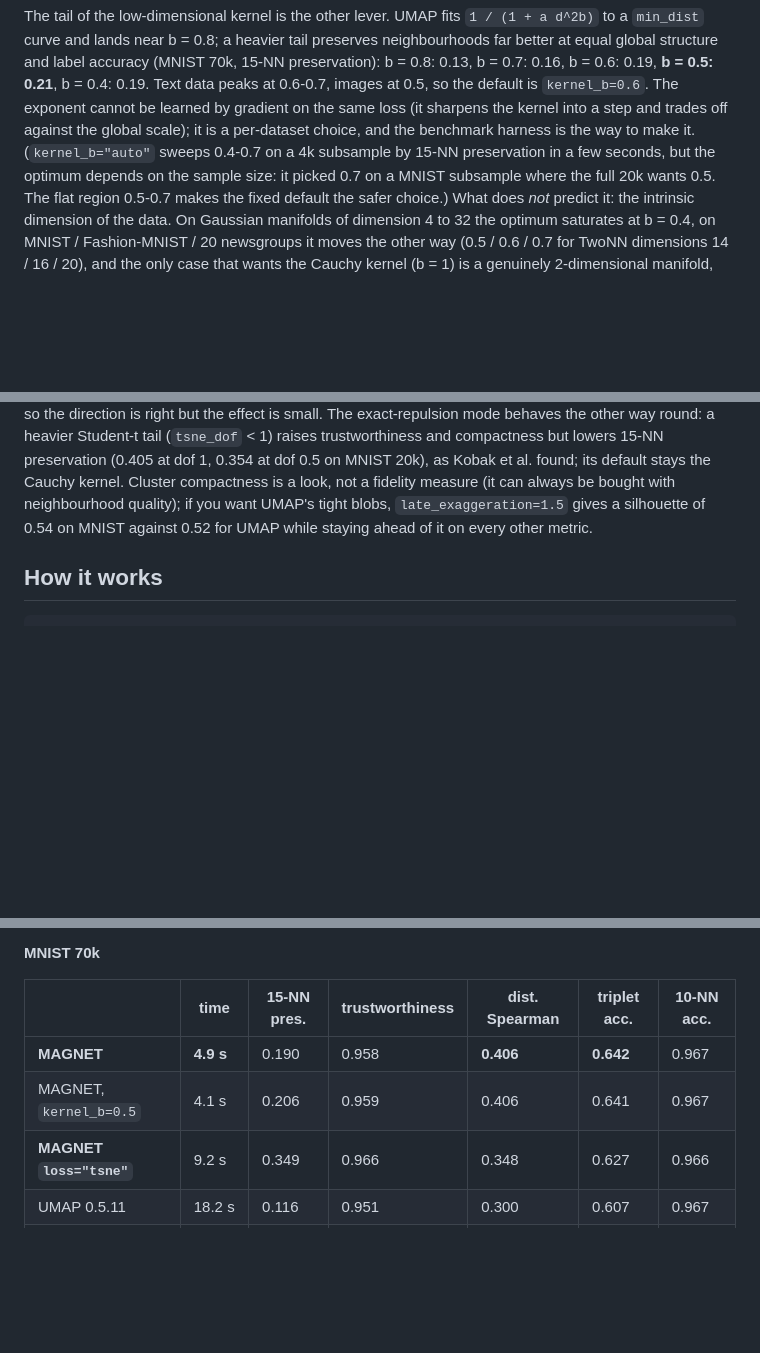
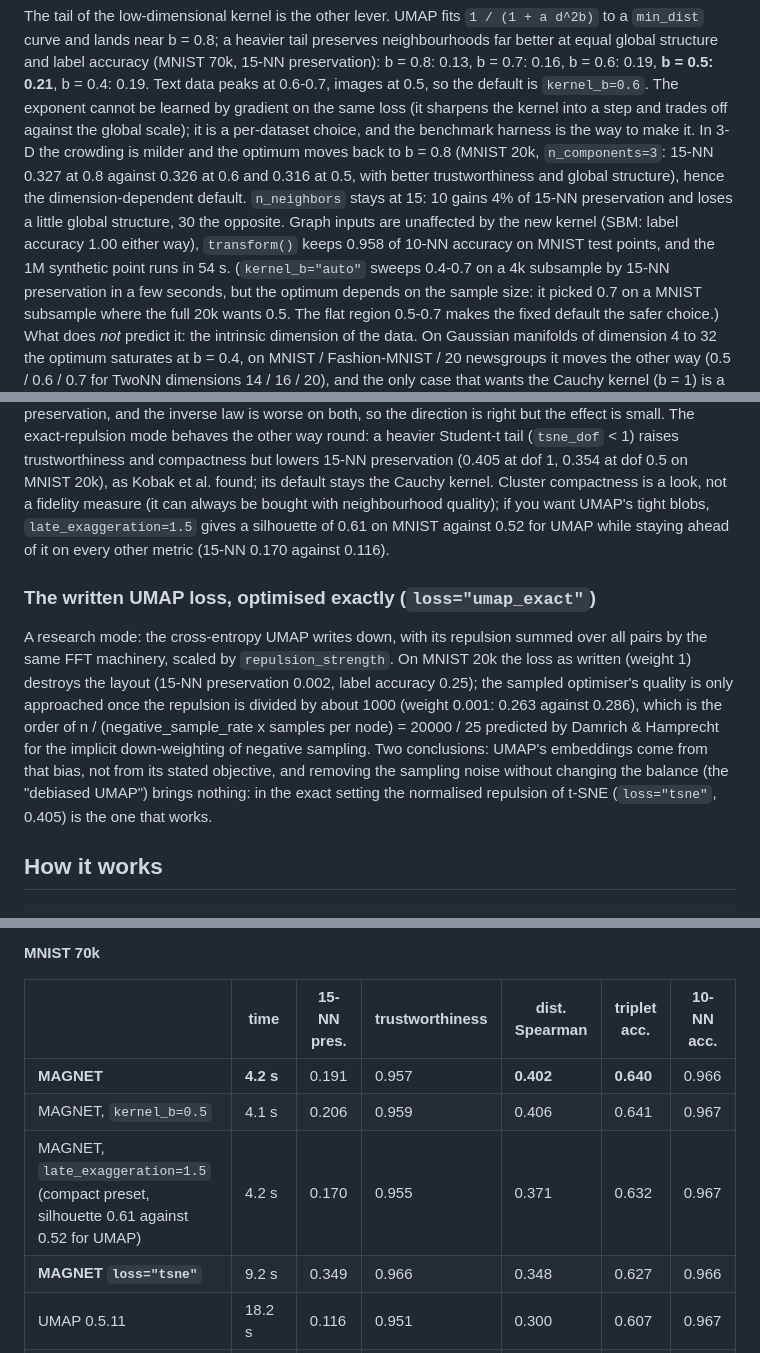
Before and after one commit to kerighan/lib-magnet, a Markdown page: README.md, 3 parts joined by grey strips. Drawn GitHub-style; blank space fills up the shorter version.

```diff
--- a/README.md
+++ b/README.md
@@ -64,7 +64,13 @@ global structure and label accuracy (MNIST 70k, 15-NN preservation): b = 0.8: 0.
 b = 0.6: 0.19, **b = 0.5: 0.21**, b = 0.4: 0.19. Text data peaks at 0.6-0.7, images at 0.5, so the
 default is `kernel_b=0.6`. The exponent cannot be learned by gradient on the same loss (it sharpens
 the kernel into a step and trades off against the global scale); it is a per-dataset choice, and the
-benchmark harness is the way to make it. (`kernel_b="auto"` sweeps 0.4-0.7 on a 4k subsample by
+benchmark harness is the way to make it. In 3-D the crowding is milder and the optimum moves back to
+b = 0.8 (MNIST 20k, `n_components=3`: 15-NN 0.327 at 0.8 against 0.326 at 0.6 and 0.316 at 0.5, with
+better trustworthiness and global structure), hence the dimension-dependent default. `n_neighbors`
+stays at 15: 10 gains 4% of 15-NN preservation and loses a little global structure, 30 the opposite.
+Graph inputs are unaffected by the new kernel (SBM: label accuracy 1.00 either way), `transform()`
+keeps 0.958 of 10-NN accuracy on MNIST test points, and the 1M synthetic point runs in 54 s.
+(`kernel_b="auto"` sweeps 0.4-0.7 on a 4k subsample by
 15-NN preservation in a few seconds, but the optimum depends on the sample size: it picked 0.7 on a
 MNIST subsample where the full 20k wants 0.5. The flat region 0.5-0.7 makes the fixed default the
 safer choice.) What does *not* predict it: the intrinsic dimension of the data. On Gaussian
@@ -84,8 +90,20 @@ heavier Student-t tail (`tsne_dof` < 1) raises trustworthiness and compactness b
 preservation (0.405 at dof 1, 0.354 at dof 0.5 on MNIST 20k), as Kobak et al. found; its default
 stays the Cauchy kernel.
 Cluster compactness is a look, not a fidelity measure (it can always be bought with neighbourhood
-quality); if you want UMAP's tight blobs, `late_exaggeration=1.5` gives a silhouette of 0.54 on MNIST
-against 0.52 for UMAP while staying ahead of it on every other metric.
+quality); if you want UMAP's tight blobs, `late_exaggeration=1.5` gives a silhouette of 0.61 on MNIST
+against 0.52 for UMAP while staying ahead of it on every other metric (15-NN 0.170 against 0.116).
+
+### The written UMAP loss, optimised exactly (`loss="umap_exact"`)
+
+A research mode: the cross-entropy UMAP writes down, with its repulsion summed over all pairs by the
+same FFT machinery, scaled by `repulsion_strength`. On MNIST 20k the loss as written (weight 1)
+destroys the layout (15-NN preservation 0.002, label accuracy 0.25); the sampled optimiser's quality
+is only approached once the repulsion is divided by about 1000 (weight 0.001: 0.263 against 0.286),
+which is the order of n / (negative_sample_rate x samples per node) = 20000 / 25 predicted by
+Damrich & Hamprecht for the implicit down-weighting of negative sampling. Two conclusions: UMAP's
+embeddings come from that bias, not from its stated objective, and removing the sampling noise
+without changing the balance (the "debiased UMAP") brings nothing: in the exact setting the
+normalised repulsion of t-SNE (`loss="tsne"`, 0.405) is the one that works.
 
 ## How it works
 
@@ -125,8 +143,9 @@ UMAP, openTSNE, PaCMAP, TriMap and scikit-learn's t-SNE is in [benchmarks/BENCHM
 
 | | time | 15-NN pres. | trustworthiness | dist. Spearman | triplet acc. | 10-NN acc. |
 |---|---|---|---|---|---|---|
-| **MAGNET** | **4.9 s** | 0.190 | 0.958 | **0.406** | **0.642** | 0.967 |
+| **MAGNET** | **4.2 s** | 0.191 | 0.957 | **0.402** | **0.640** | 0.966 |
 | MAGNET, `kernel_b=0.5` | 4.1 s | 0.206 | 0.959 | 0.406 | 0.641 | 0.967 |
+| MAGNET, `late_exaggeration=1.5` (compact preset, silhouette 0.61 against 0.52 for UMAP) | 4.2 s | 0.170 | 0.955 | 0.371 | 0.632 | 0.967 |
 | **MAGNET `loss="tsne"`** | 9.2 s | 0.349 | 0.966 | 0.348 | 0.627 | 0.966 |
 | UMAP 0.5.11 | 18.2 s | 0.116 | 0.951 | 0.300 | 0.607 | 0.967 |
 | openTSNE 1.0.4 | 102.5 s | 0.347 | **0.968** | 0.330 | 0.619 | 0.965 |
```
Also changed, not shown: other parts of README.md (+2 -2 lines), benchmarks/BENCHMARK.md (+1 -1 lines), benchmarks/plots/benchmark_table.png, benchmarks/plots/tradeoff.png, 7 other files.
